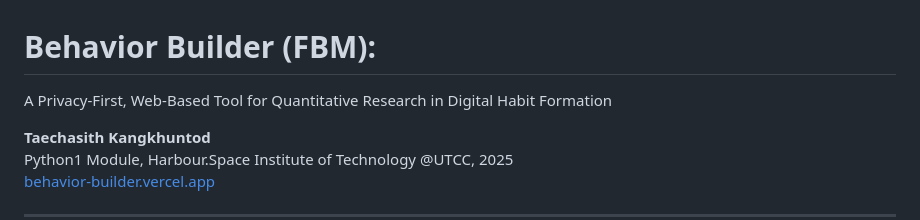
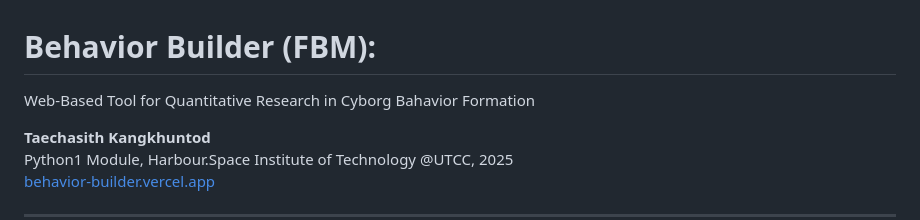
Before and after one commit to taechasith/behavior-builder, a Markdown page: README.md, the part around the change. GitHub-like rendering.

```diff
--- a/README.md
+++ b/README.md
@@ -1,5 +1,5 @@
 # Behavior Builder (FBM):
-A Privacy-First, Web-Based Tool for Quantitative Research in Digital Habit Formation
+Web-Based Tool for Quantitative Research in Cyborg Bahavior Formation
 
 **Taechasith Kangkhuntod**
 Python1 Module, Harbour.Space Institute of Technology @UTCC, 2025
```
